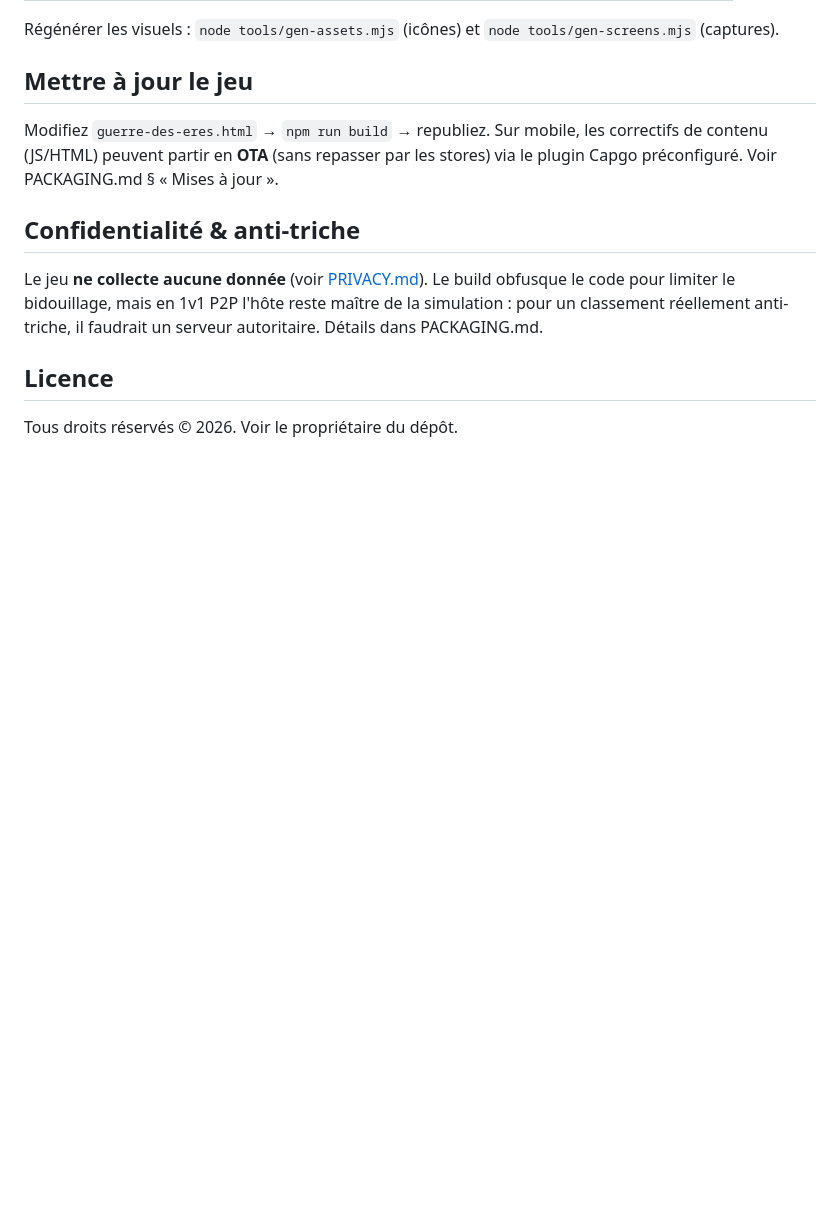
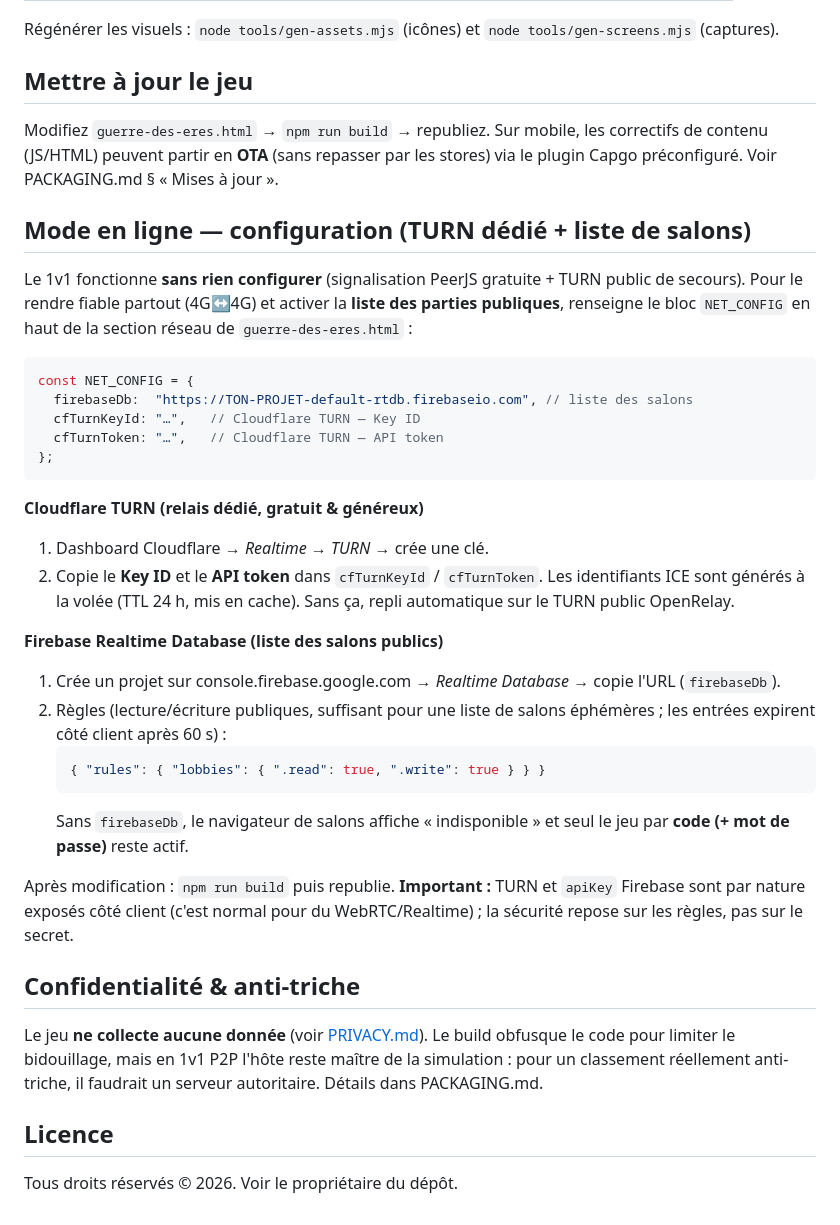
Before and after one commit to Dimogdor/AGI, a Markdown page: README.md, the part around the change. GitHub-like rendering; blank space fills up the shorter version.

Commit message:
doc : configuration du mode en ligne (Cloudflare TURN + Firebase liste de salons)

````diff
--- a/README.md
+++ b/README.md
@@ -71,6 +71,42 @@ Modifiez `guerre-des-eres.html` → `npm run build` → republiez. Sur mobile, l
 correctifs de contenu (JS/HTML) peuvent partir en **OTA** (sans repasser par les
 stores) via le plugin Capgo préconfiguré. Voir PACKAGING.md § « Mises à jour ».
 
+## Mode en ligne — configuration (TURN dédié + liste de salons)
+
+Le 1v1 fonctionne **sans rien configurer** (signalisation PeerJS gratuite + TURN
+public de secours). Pour le rendre fiable partout (4G↔4G) et activer la **liste
+des parties publiques**, renseigne le bloc `NET_CONFIG` en haut de la section
+réseau de `guerre-des-eres.html` :
+
+```js
+const NET_CONFIG = {
+  firebaseDb:  "https://TON-PROJET-default-rtdb.firebaseio.com", // liste des salons
+  cfTurnKeyId: "…",   // Cloudflare TURN — Key ID
+  cfTurnToken: "…",   // Cloudflare TURN — API token
+};
+```
+
+**Cloudflare TURN (relais dédié, gratuit & généreux)**
+1. Dashboard Cloudflare → *Realtime* → *TURN* → crée une clé.
+2. Copie le **Key ID** et le **API token** dans `cfTurnKeyId` / `cfTurnToken`.
+   Les identifiants ICE sont générés à la volée (TTL 24 h, mis en cache). Sans
+   ça, repli automatique sur le TURN public OpenRelay.
+
+**Firebase Realtime Database (liste des salons publics)**
+1. Crée un projet sur console.firebase.google.com → *Realtime Database* → copie
+   l'URL (`firebaseDb`).
+2. Règles (lecture/écriture publiques, suffisant pour une liste de salons
+   éphémères ; les entrées expirent côté client après 60 s) :
+   ```json
+   { "rules": { "lobbies": { ".read": true, ".write": true } } }
+   ```
+   Sans `firebaseDb`, le navigateur de salons affiche « indisponible » et seul le
+   jeu par **code (+ mot de passe)** reste actif.
+
+Après modification : `npm run build` puis republie. **Important :** TURN et
+`apiKey` Firebase sont par nature exposés côté client (c'est normal pour du
+WebRTC/Realtime) ; la sécurité repose sur les règles, pas sur le secret.
+
 ## Confidentialité & anti-triche
 
 Le jeu **ne collecte aucune donnée** (voir [PRIVACY.md](PRIVACY.md)). Le build
````
